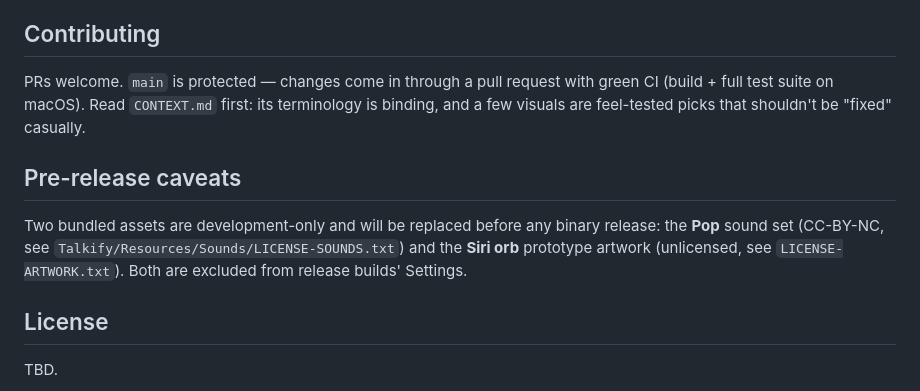
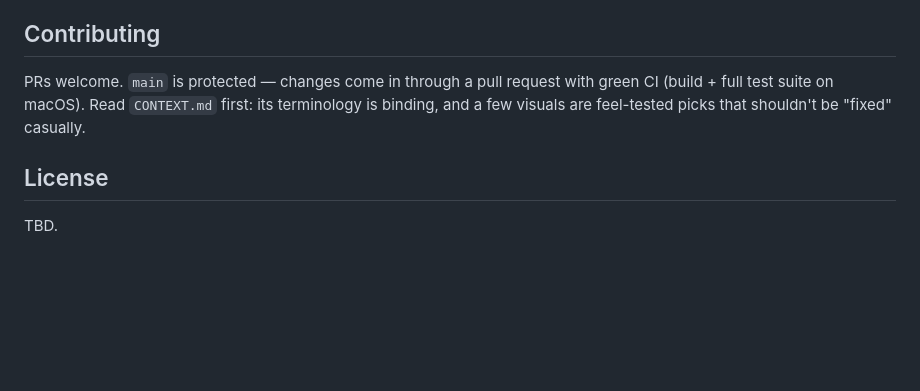
Before and after one commit to tornikegomareli/Talkify, a Markdown page: README.md, the part around the change. GitHub-like rendering; blank space fills up the shorter version.

```diff
--- a/README.md
+++ b/README.md
@@ -114,10 +114,6 @@ Modules as folders, one-directional callbacks wired in the composition root, and
 
 PRs welcome. `main` is protected — changes come in through a pull request with green CI (build + full test suite on macOS). Read `CONTEXT.md` first: its terminology is binding, and a few visuals are feel-tested picks that shouldn't be "fixed" casually.
 
-## Pre-release caveats
-
-Two bundled assets are development-only and will be replaced before any binary release: the **Pop** sound set (CC-BY-NC, see `Talkify/Resources/Sounds/LICENSE-SOUNDS.txt`) and the **Siri orb** prototype artwork (unlicensed, see `LICENSE-ARTWORK.txt`). Both are excluded from release builds' Settings.
-
 ## License
 
 <!-- PLACEHOLDER: pick a license before publishing (MIT/Apache-2.0/GPL) and add the LICENSE file -->
```
